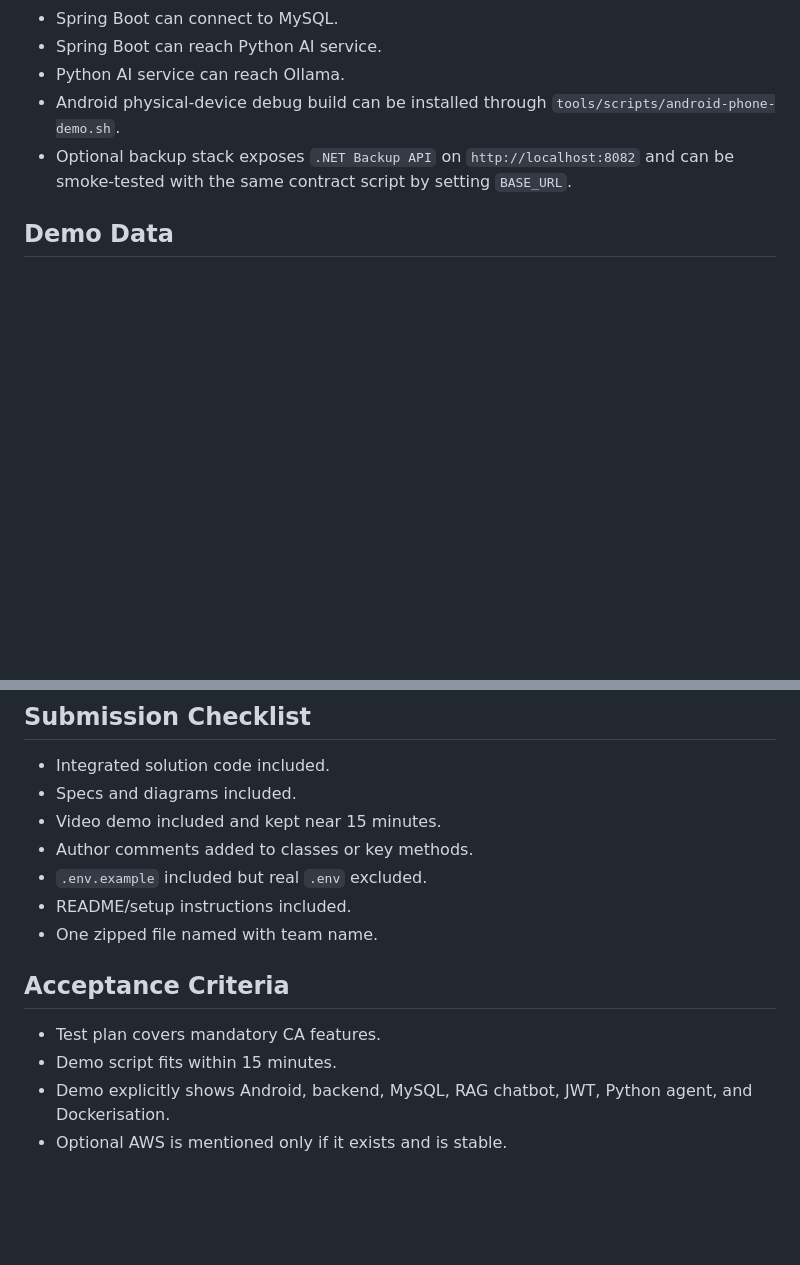
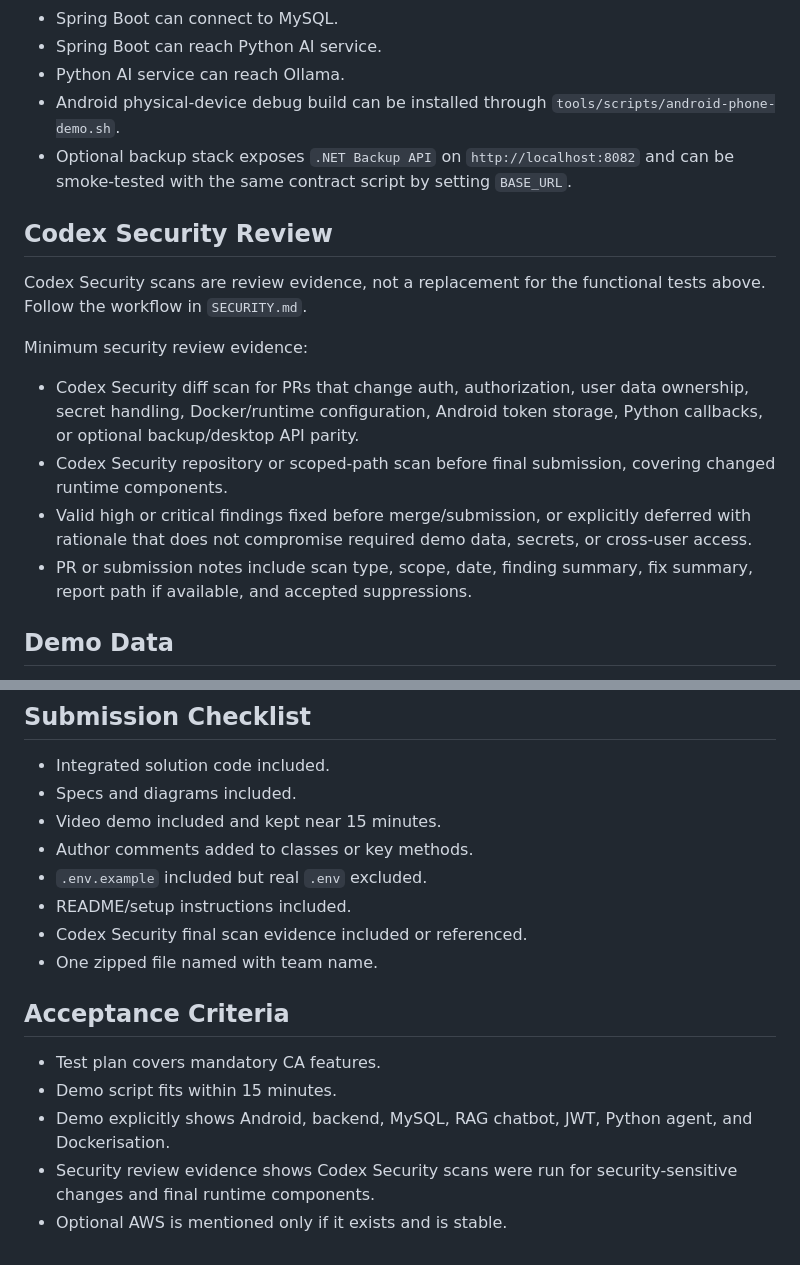
Before and after one commit to SA62-team4/mobile-application-dev-ca, a Markdown page: docs/specs/15-validate-test-and-demo-plan.md, 2 parts joined by grey strips. Rendered like a GitHub page; blank space fills up the shorter version.

```diff
--- a/docs/specs/15-validate-test-and-demo-plan.md
+++ b/docs/specs/15-validate-test-and-demo-plan.md
@@ -115,6 +115,17 @@ Minimum smoke checks:
 - Android physical-device debug build can be installed through `tools/scripts/android-phone-demo.sh`.
 - Optional backup stack exposes `.NET Backup API` on `http://localhost:8082` and can be smoke-tested with the same contract script by setting `BASE_URL`.
 
+## Codex Security Review
+
+Codex Security scans are review evidence, not a replacement for the functional tests above. Follow the workflow in `SECURITY.md`.
+
+Minimum security review evidence:
+
+- Codex Security diff scan for PRs that change auth, authorization, user data ownership, secret handling, Docker/runtime configuration, Android token storage, Python callbacks, or optional backup/desktop API parity.
+- Codex Security repository or scoped-path scan before final submission, covering changed runtime components.
+- Valid high or critical findings fixed before merge/submission, or explicitly deferred with rationale that does not compromise required demo data, secrets, or cross-user access.
+- PR or submission notes include scan type, scope, date, finding summary, fix summary, report path if available, and accepted suppressions.
+
 ## Demo Data
 
 Demo data should be populated through repeatable backend-controlled seed logic or a documented API script. It must not require Android to write directly to MySQL or require manual row editing in Adminer.
@@ -175,6 +186,7 @@ Optional desktop demo note:
 - Author comments added to classes or key methods.
 - `.env.example` included but real `.env` excluded.
 - README/setup instructions included.
+- Codex Security final scan evidence included or referenced.
 - One zipped file named with team name.
 
 ## Acceptance Criteria
@@ -182,4 +194,5 @@ Optional desktop demo note:
 - Test plan covers mandatory CA features.
 - Demo script fits within 15 minutes.
 - Demo explicitly shows Android, backend, MySQL, RAG chatbot, JWT, Python agent, and Dockerisation.
+- Security review evidence shows Codex Security scans were run for security-sensitive changes and final runtime components.
 - Optional AWS is mentioned only if it exists and is stable.
```
Also changed, not shown: SECURITY.md (added, +116 -0 lines).
